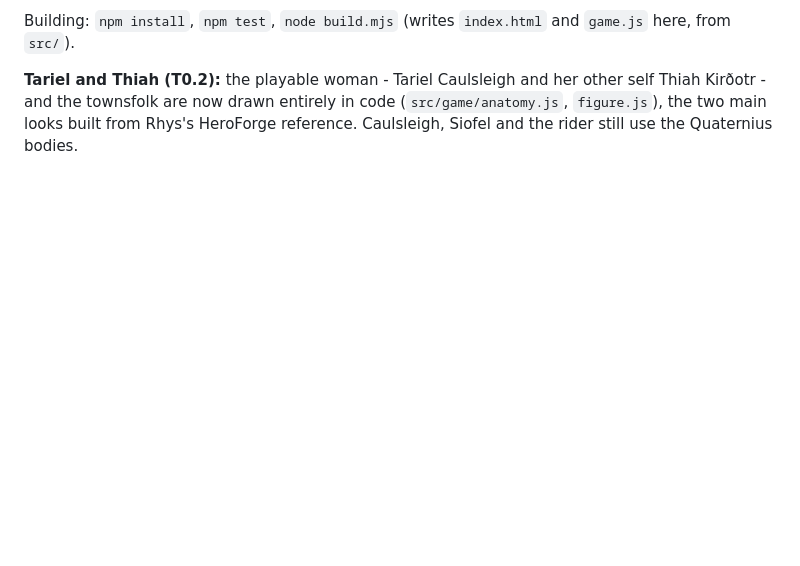
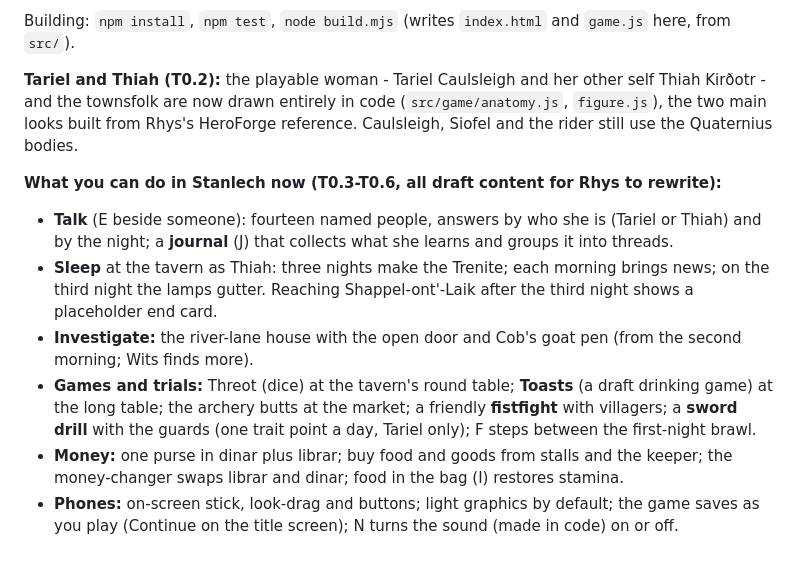
Before and after one commit to GooseKnightGaming/Tariel-Caulsleigh, a Markdown page: README.md, the part around the change. GitHub-like rendering; blank space fills up the shorter version.

Commit message:
README: what you can do in Stanlech now
Co-Authored-By: Claude Sonnet 5.5 <noreply@anthropic.com>
Claude-Session: https://claude.ai/code/session_01YNGfoHP9Vgmy43sRkbzff2

```diff
--- a/README.md
+++ b/README.md
@@ -38,3 +38,11 @@ jump · **Q** Tariel / Thiah · **E** use · **I** gear · **K** character · **
 Building: `npm install`, `npm test`, `node build.mjs` (writes `index.html` and `game.js` here, from `src/`).
 
 **Tariel and Thiah (T0.2):** the playable woman - Tariel Caulsleigh and her other self Thiah Kirðotr - and the townsfolk are now drawn entirely in code (`src/game/anatomy.js`, `figure.js`), the two main looks built from Rhys's HeroForge reference. Caulsleigh, Siofel and the rider still use the Quaternius bodies.
+
+**What you can do in Stanlech now (T0.3-T0.6, all draft content for Rhys to rewrite):**
+- **Talk** (E beside someone): fourteen named people, answers by who she is (Tariel or Thiah) and by the night; a **journal** (J) that collects what she learns and groups it into threads.
+- **Sleep** at the tavern as Thiah: three nights make the Trenite; each morning brings news; on the third night the lamps gutter. Reaching Shappel-ont'-Laik after the third night shows a placeholder end card.
+- **Investigate:** the river-lane house with the open door and Cob's goat pen (from the second morning; Wits finds more).
+- **Games and trials:** Threot (dice) at the tavern's round table; **Toasts** (a draft drinking game) at the long table; the archery butts at the market; a friendly **fistfight** with villagers; a **sword drill** with the guards (one trait point a day, Tariel only); F steps between the first-night brawl.
+- **Money:** one purse in dinar plus librar; buy food and goods from stalls and the keeper; the money-changer swaps librar and dinar; food in the bag (I) restores stamina.
+- **Phones:** on-screen stick, look-drag and buttons; light graphics by default; the game saves as you play (Continue on the title screen); N turns the sound (made in code) on or off.
```
